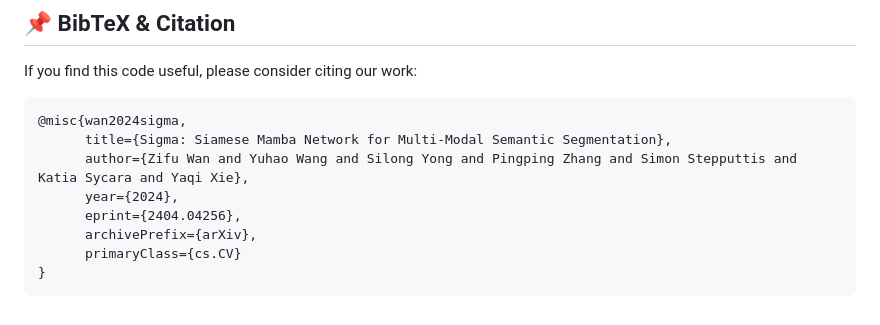
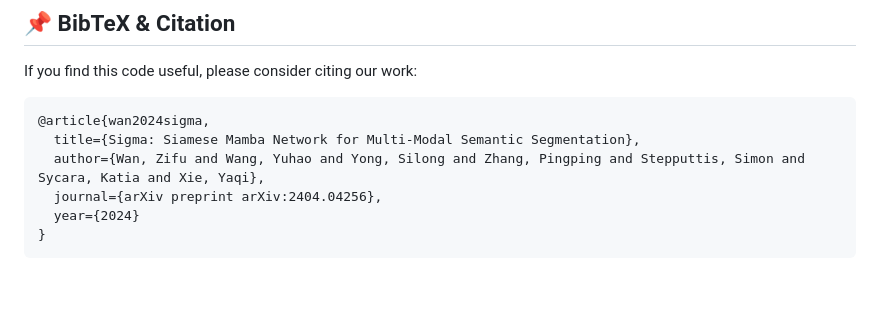
Before and after one commit to zifuwan/Sigma, a Markdown page: README.md, the part around the change. GitHub-like rendering; blank space fills up the shorter version.

````diff
--- a/README.md
+++ b/README.md
@@ -185,12 +185,10 @@ If you have any questions, please  contact at [zifuw@andrew.cmu.edu](mailto:zifu
 If you find this code useful, please consider citing our work:
 
 ```bibtex
-@misc{wan2024sigma,
-      title={Sigma: Siamese Mamba Network for Multi-Modal Semantic Segmentation},
-      author={Zifu Wan and Yuhao Wang and Silong Yong and Pingping Zhang and Simon Stepputtis and Katia Sycara and Yaqi Xie},
-      year={2024},
-      eprint={2404.04256},
-      archivePrefix={arXiv},
-      primaryClass={cs.CV}
+@article{wan2024sigma,
+  title={Sigma: Siamese Mamba Network for Multi-Modal Semantic Segmentation},
+  author={Wan, Zifu and Wang, Yuhao and Yong, Silong and Zhang, Pingping and Stepputtis, Simon and Sycara, Katia and Xie, Yaqi},
+  journal={arXiv preprint arXiv:2404.04256},
+  year={2024}
 }
 ```
````
